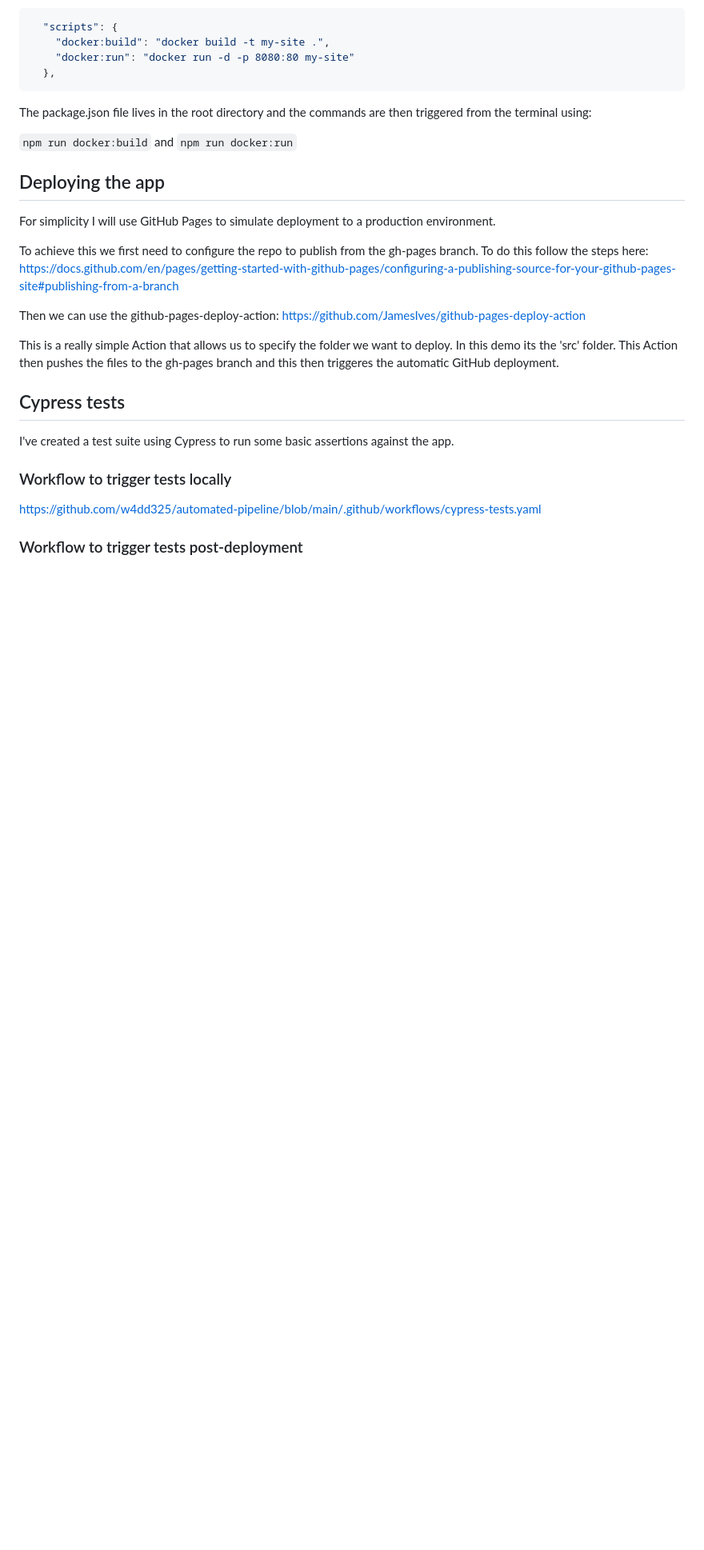
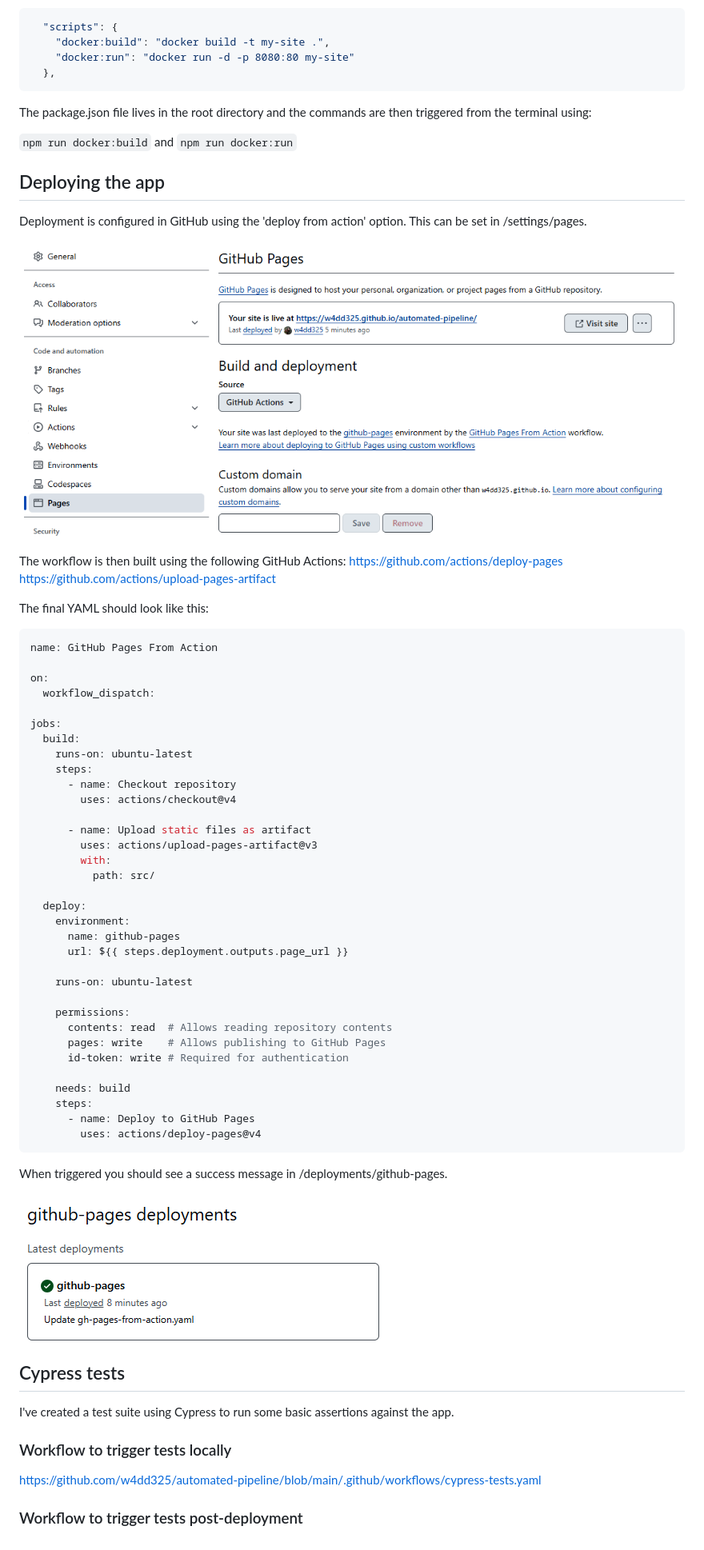
Before and after one commit to w4dd325/automated-pipeline, a Markdown page: README.md, the part around the change. Shown: that part at 80% size. GitHub-like rendering; pictures changed too: image-1.png (added), image-2.png (added); blank space fills up the shorter version.

````diff
--- a/README.md
+++ b/README.md
@@ -66,16 +66,56 @@ and
 ```npm run docker:run```
 
 ## Deploying the app
-For simplicity I will use GitHub Pages to simulate deployment to a production environment.
+Deployment is configured in GitHub using the 'deploy from action' option.
+This can be set in /settings/pages.
 
-To achieve this we first need to configure the repo to publish from the gh-pages branch.
-To do this follow the steps here:
-https://docs.github.com/en/pages/getting-started-with-github-pages/configuring-a-publishing-source-for-your-github-pages-site#publishing-from-a-branch
+![Deploy from action screenshot](image-1.png)
 
-Then we can use the github-pages-deploy-action:
-https://github.com/JamesIves/github-pages-deploy-action
+The workflow is then built using the following GitHub Actions:
+https://github.com/actions/deploy-pages
+https://github.com/actions/upload-pages-artifact
 
-This is a really simple Action that allows us to specify the folder we want to deploy. In this demo its the 'src' folder. This Action then pushes the files to the gh-pages branch and this then triggeres the automatic GitHub deployment.
+The final YAML should look like this:
+
+```yaml
+name: GitHub Pages From Action
+
+on:
+  workflow_dispatch:
+
+jobs:
+  build:
+    runs-on: ubuntu-latest
+    steps:
+      - name: Checkout repository
+        uses: actions/checkout@v4
+
+      - name: Upload static files as artifact
+        uses: actions/upload-pages-artifact@v3
+        with:
+          path: src/
+
+  deploy:
+    environment:
+      name: github-pages
+      url: ${{ steps.deployment.outputs.page_url }}
+
+    runs-on: ubuntu-latest
+
+    permissions:
+      contents: read  # Allows reading repository contents
+      pages: write    # Allows publishing to GitHub Pages
+      id-token: write # Required for authentication
+
+    needs: build
+    steps:
+      - name: Deploy to GitHub Pages
+        uses: actions/deploy-pages@v4
+```
+
+When triggered you should see a success message in /deployments/github-pages.
+
+![Successful deployment screenshot](image-2.png)
 
 ## Cypress tests
 I've created a test suite using Cypress to run some basic assertions against the app.
````
Also changed, not shown: image.png (added).
